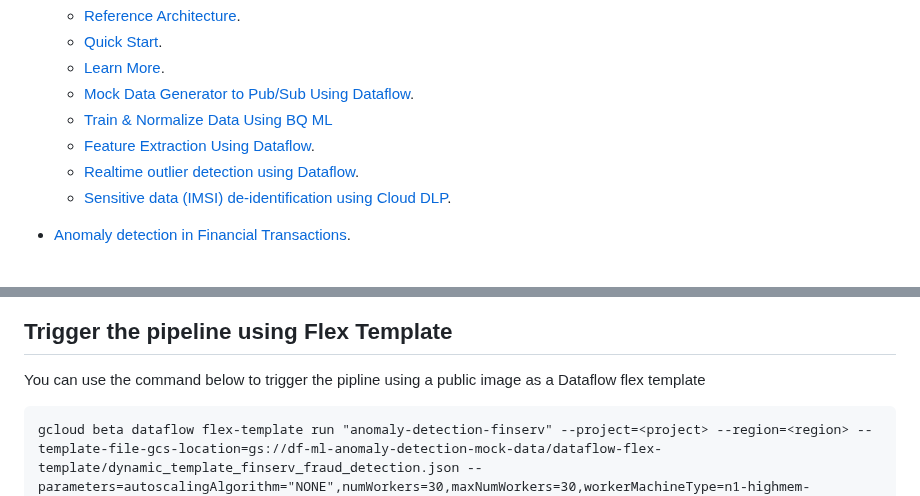
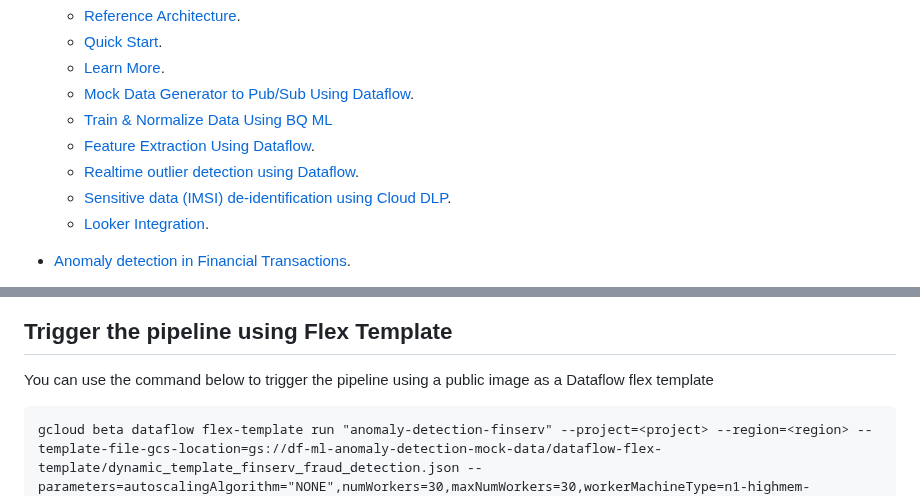
Before and after one commit to GoogleCloudPlatform/df-ml-anomaly-detection, a Markdown page: README.md, 2 parts joined by grey strips. GitHub-like rendering.

````diff
--- a/README.md
+++ b/README.md
@@ -14,6 +14,7 @@ This repo provides a reference implementation of a Cloud Dataflow streaming pipe
 	* [Feature Extraction Using Dataflow](#feature-extraction-after-aggregation).
 	* [Realtime outlier detection using Dataflow](#find-the-outliers).
 	* [Sensitive data (IMSI) de-identification using Cloud DLP](#dlp-integration).
+	* [Looker Integration](#looker-integration).
 
 * [Anomaly detection in Financial Transactions](#anomaly-detection-in-financial-transactions).
 	* [Reference Architecture](#anomaly-detection-reference-architecture-using-cloud-ai).
@@ -539,7 +567,7 @@ This section of this repo contains a reference implementation of finding fraudul
 
 
 ## Trigger the pipeline using Flex Template
-You can use the command below to trigger the pipline using a public image as a Dataflow flex template
+You can use the command below to trigger the pipeline using a public image as a Dataflow flex template
 
 ```
 gcloud beta dataflow flex-template run "anomaly-detection-finserv" --project=<project> --region=<region> --template-file-gcs-location=gs://df-ml-anomaly-detection-mock-data/dataflow-flex-template/dynamic_template_finserv_fraud_detection.json --parameters=autoscalingAlgorithm="NONE",numWorkers=30,maxNumWorkers=30,workerMachineType=n1-highmem-8,subscriberId=projects/<id>/subscriptions/<id>,tableSpec=project:dataset.transactions,outlierTableSpec=project:dataset.fraud_prediction,tempLocation=gs://<bucket>/temp,inputFilePattern=gs://df-ml-anomaly-detection-mock-data/finserv_fraud_detection/fraud_data_kaggle.json,modelId=<id>,versionId=<id>,keyRange=1024,batchSize=500000
````
Also changed, not shown: other parts of README.md (+27 -0 lines), diagram/raw_log_data_schema.png (added), diagram/with_log_data_dag.png (added).
